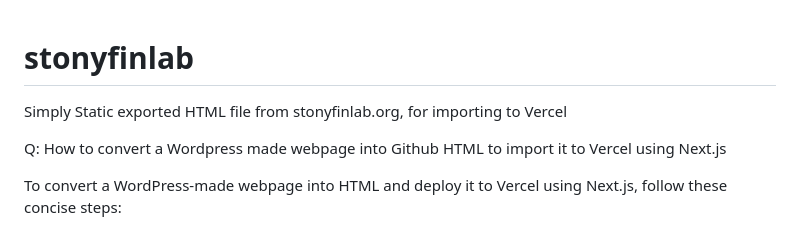
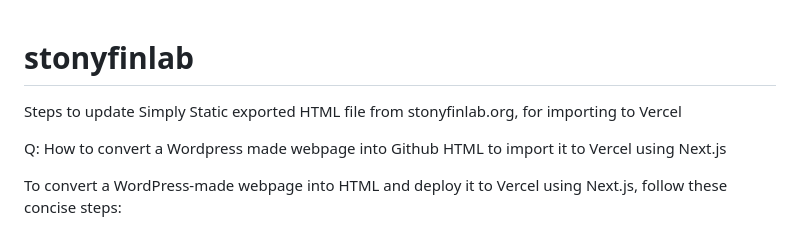
Before and after one commit to DanlingJiang/stonyfinlab, a Markdown page: README.md, the part around the change. GitHub-like rendering.

```diff
--- a/README.md
+++ b/README.md
@@ -1,4 +1,5 @@
 # stonyfinlab
+Steps to update
 Simply Static exported HTML file from stonyfinlab.org, for importing to Vercel
 
 Q: How to convert a Wordpress made webpage into Github HTML to import it to Vercel using Next.js
```
